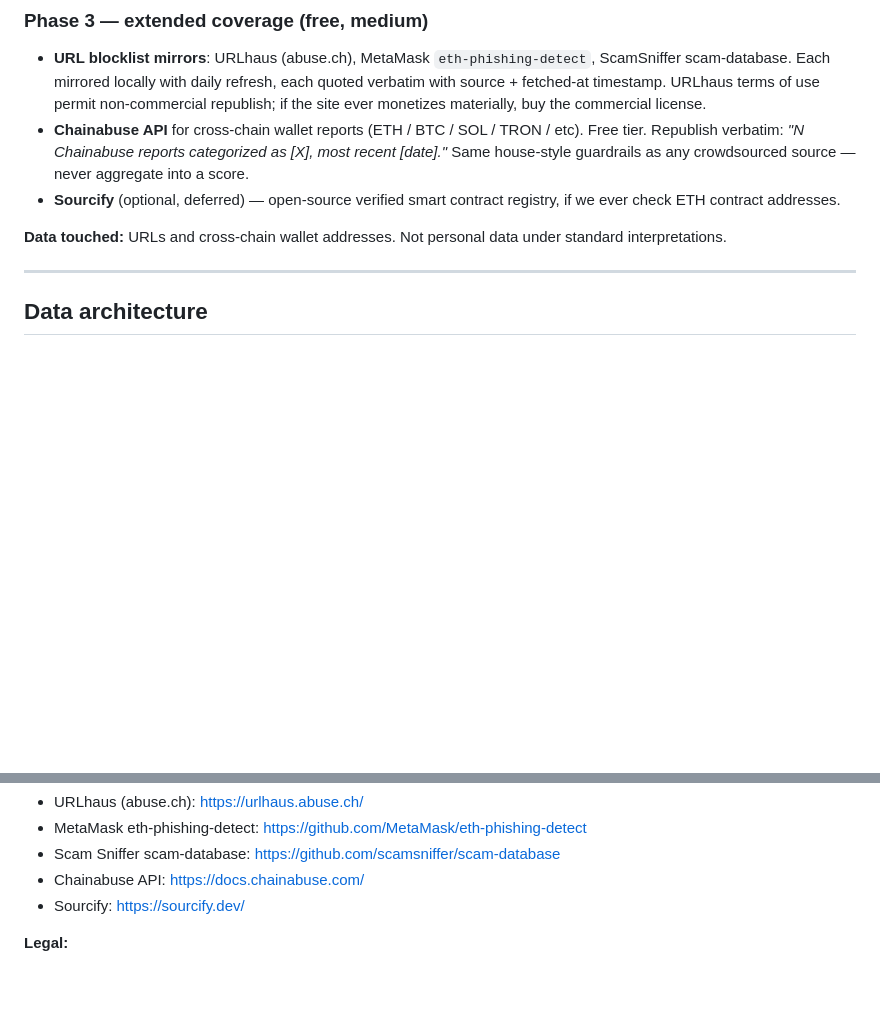
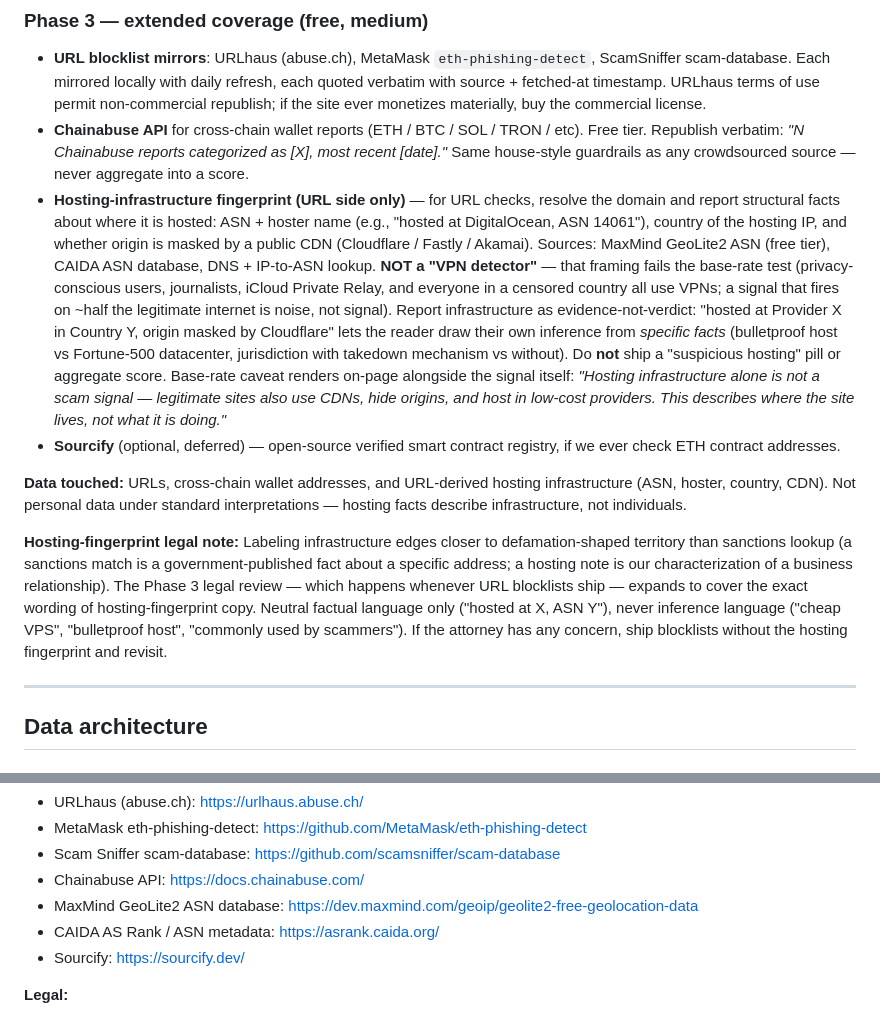
Before and after one commit to Enkryptedx/xrpldashboard, a Markdown page: docs/CHECK_IT_DESIGN.md, 2 parts joined by grey strips. Drawn GitHub-style; blank space fills up the shorter version.

Commit message:
docs/CHECK_IT_DESIGN: add hosting-fingerprint to Phase 3 with base-rate caveat
Adds a hosting-infrastructure fingerprint signal to the Phase 3 URL
family: ASN + hoster + hosting country + CDN masking, sourced from
MaxMind GeoLite2 ASN and CAIDA. Fits the same evidence-not-verdict
shape as domain-age and earliest-cert — reports facts about where a
site lives, does not aggregate into a score.

Explicitly NOT a "VPN detector" and the rationale is written into the
signal definition: VPN framing fails the base-rate test (privacy-
conscious users, journalists, iCloud Private Relay users, and
everyone in a censored country also use VPNs; ~half the legitimate
internet is on some form of VPN/CDN/proxy). A signal that fires on
most of the legitimate audience isn't a signal.

Legal note added: labeling infrastructure edges closer to defamation-
shaped territory than sanctions lookup, so the Phase 3 legal review
expands to cover the exact wording of hosting-fingerprint copy.
Neutral factual language only ("hosted at X, ASN Y"), never inference
language ("bulletproof host", "commonly used by scammers"). If the
attorney has any concern at Phase 3 gate, ship blocklists without the
hosting fingerprint and revisit.

On-page base-rate caveat renders alongside the signal: "Hosting
infrastructure alone is not a scam signal — legitimate sites also
use CDNs, hide origins, and host in low-cost providers."

DESIGN ONLY — no code change, no signal shipped tonight. Doc-only
update so the constitution grows before any Phase 3 build starts.

```diff
--- a/docs/CHECK_IT_DESIGN.md
+++ b/docs/CHECK_IT_DESIGN.md
@@ -58,9 +58,12 @@ Where personal data enters the product. Legal-consult gate sits between Phase 1
 
 - **URL blocklist mirrors**: URLhaus (abuse.ch), MetaMask `eth-phishing-detect`, ScamSniffer scam-database. Each mirrored locally with daily refresh, each quoted verbatim with source + fetched-at timestamp. URLhaus terms of use permit non-commercial republish; if the site ever monetizes materially, buy the commercial license.
 - **Chainabuse API** for cross-chain wallet reports (ETH / BTC / SOL / TRON / etc). Free tier. Republish verbatim: *"N Chainabuse reports categorized as [X], most recent [date]."* Same house-style guardrails as any crowdsourced source — never aggregate into a score.
+- **Hosting-infrastructure fingerprint (URL side only)** — for URL checks, resolve the domain and report structural facts about where it is hosted: ASN + hoster name (e.g., "hosted at DigitalOcean, ASN 14061"), country of the hosting IP, and whether origin is masked by a public CDN (Cloudflare / Fastly / Akamai). Sources: MaxMind GeoLite2 ASN (free tier), CAIDA ASN database, DNS + IP-to-ASN lookup. **NOT a "VPN detector"** — that framing fails the base-rate test (privacy-conscious users, journalists, iCloud Private Relay, and everyone in a censored country all use VPNs; a signal that fires on ~half the legitimate internet is noise, not signal). Report infrastructure as evidence-not-verdict: "hosted at Provider X in Country Y, origin masked by Cloudflare" lets the reader draw their own inference from *specific facts* (bulletproof host vs Fortune-500 datacenter, jurisdiction with takedown mechanism vs without). Do **not** ship a "suspicious hosting" pill or aggregate score. Base-rate caveat renders on-page alongside the signal itself: *"Hosting infrastructure alone is not a scam signal — legitimate sites also use CDNs, hide origins, and host in low-cost providers. This describes where the site lives, not what it is doing."*
 - **Sourcify** (optional, deferred) — open-source verified smart contract registry, if we ever check ETH contract addresses.
 
-**Data touched:** URLs and cross-chain wallet addresses. Not personal data under standard interpretations.
+**Data touched:** URLs, cross-chain wallet addresses, and URL-derived hosting infrastructure (ASN, hoster, country, CDN). Not personal data under standard interpretations — hosting facts describe infrastructure, not individuals.
+
+**Hosting-fingerprint legal note:** Labeling infrastructure edges closer to defamation-shaped territory than sanctions lookup (a sanctions match is a government-published fact about a specific address; a hosting note is our characterization of a business relationship). The Phase 3 legal review — which happens whenever URL blocklists ship — expands to cover the exact wording of hosting-fingerprint copy. Neutral factual language only ("hosted at X, ASN Y"), never inference language ("cheap VPS", "bulletproof host", "commonly used by scammers"). If the attorney has any concern, ship blocklists without the hosting fingerprint and revisit.
 
 ---
 
@@ -290,6 +293,8 @@ For clarity when Phase 1 is executed:
 - MetaMask eth-phishing-detect: https://github.com/MetaMask/eth-phishing-detect
 - Scam Sniffer scam-database: https://github.com/scamsniffer/scam-database
 - Chainabuse API: https://docs.chainabuse.com/
+- MaxMind GeoLite2 ASN database: https://dev.maxmind.com/geoip/geolite2-free-geolocation-data
+- CAIDA AS Rank / ASN metadata: https://asrank.caida.org/
 - Sourcify: https://sourcify.dev/
 
 **Legal:**
```
